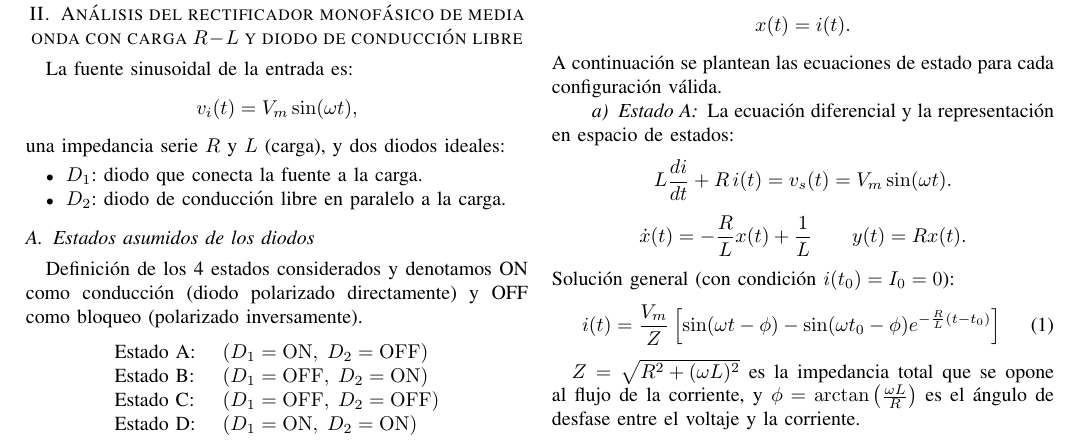
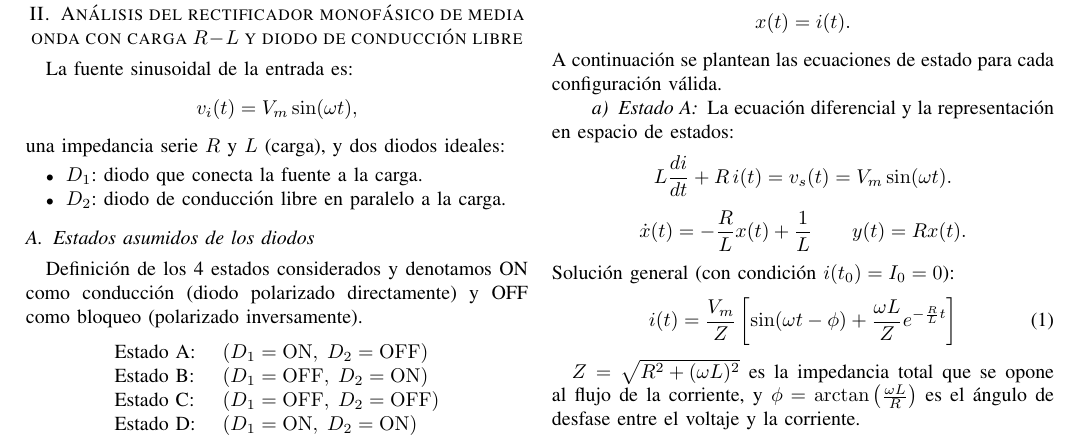
Before and after one commit to garyroger/conv_energia, a LaTeX problem sheet (tarea2_tex/main.tex): part of page 1 of 2, cut so that both start at the same text. Compiled offline with pdfLaTeX; a missing font is replaced by an installed copy or a similar font; a LaTeX package or settings file that is missing is left out.

Commit message:
GLADER32

```diff
--- a/tarea2_tex/main.tex
+++ b/tarea2_tex/main.tex
@@ -168,8 +168,7 @@ y(t)=Rx(t).
 \]
 Solución general (con condición \(i(t_0)=I_0=0\)):
 \begin{equation}
-i(t) = \frac{V_m}{Z} \left[ \sin(\omega t - \phi) - \sin(\omega t_0 - \phi)e^{-\frac{R}{L}(t-t_0)} \right]
-\label{ecu1}
+i(t) = \frac{V_m}{Z} \left[ \sin(\omega t - \phi) + \frac{\omega L}{Z} e^{-\frac{R}{L}t} \right]
 \end{equation}
 
 
```
Also changed, not shown: 6 other files.
